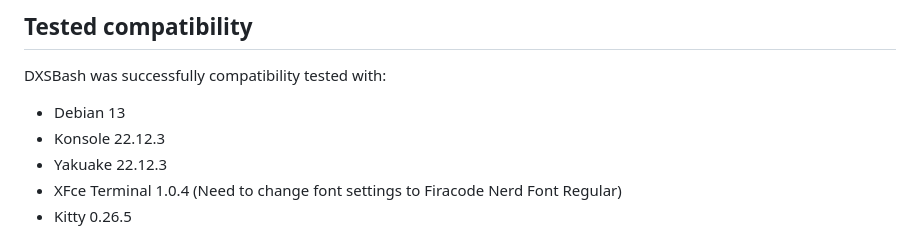
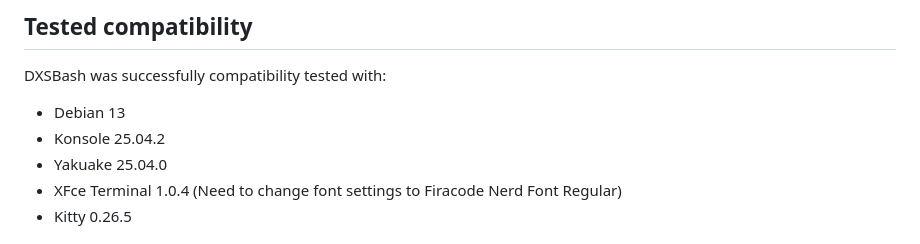
Before and after one commit to digitalxs/dxsbash, a Markdown page: README.md, the part around the change. Drawn GitHub-style.

Commit message:
Update README.md
Signed-off-by: Luis Miguel P. Freitas <37273297+digitalxs@users.noreply.github.com>

```diff
--- a/README.md
+++ b/README.md
@@ -232,8 +232,8 @@ sudo reset-shell-profile [username]
 ## Tested compatibility
 DXSBash was successfully compatibility tested with:
 - Debian 13
-- Konsole  22.12.3
-- Yakuake 22.12.3
+- Konsole  25.04.2
+- Yakuake 25.04.0
 - XFce Terminal 1.0.4 (Need to change font settings to Firacode Nerd Font Regular)
 - Kitty 0.26.5
 
```
